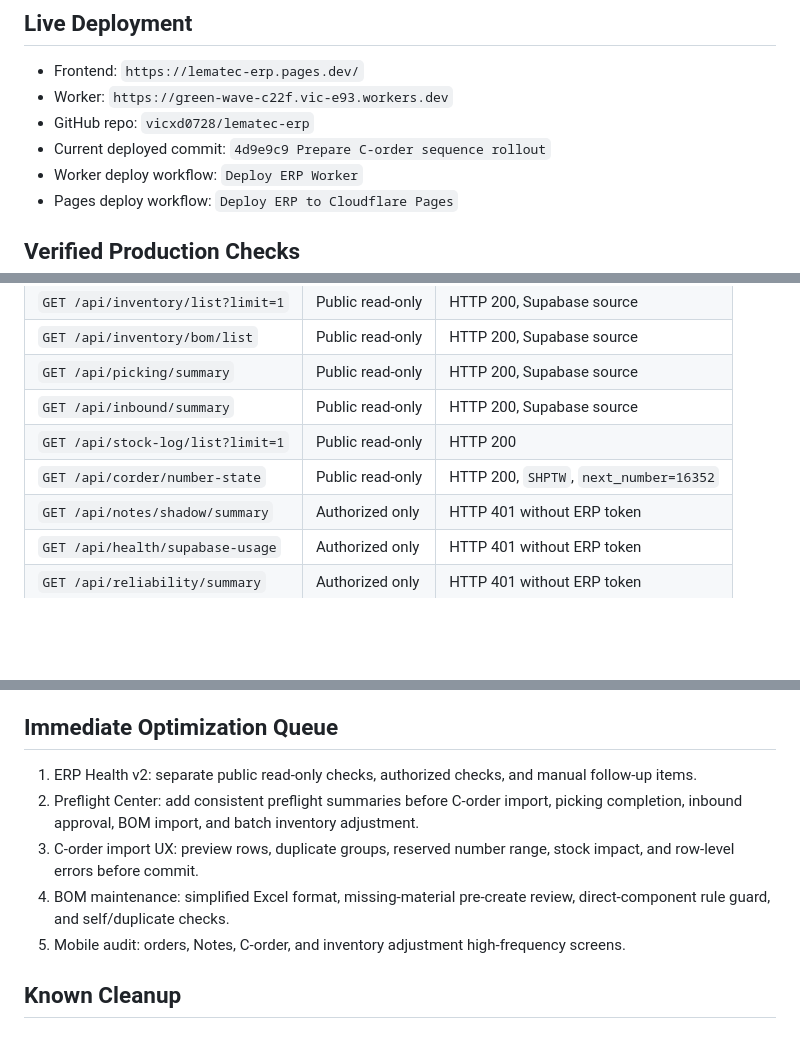
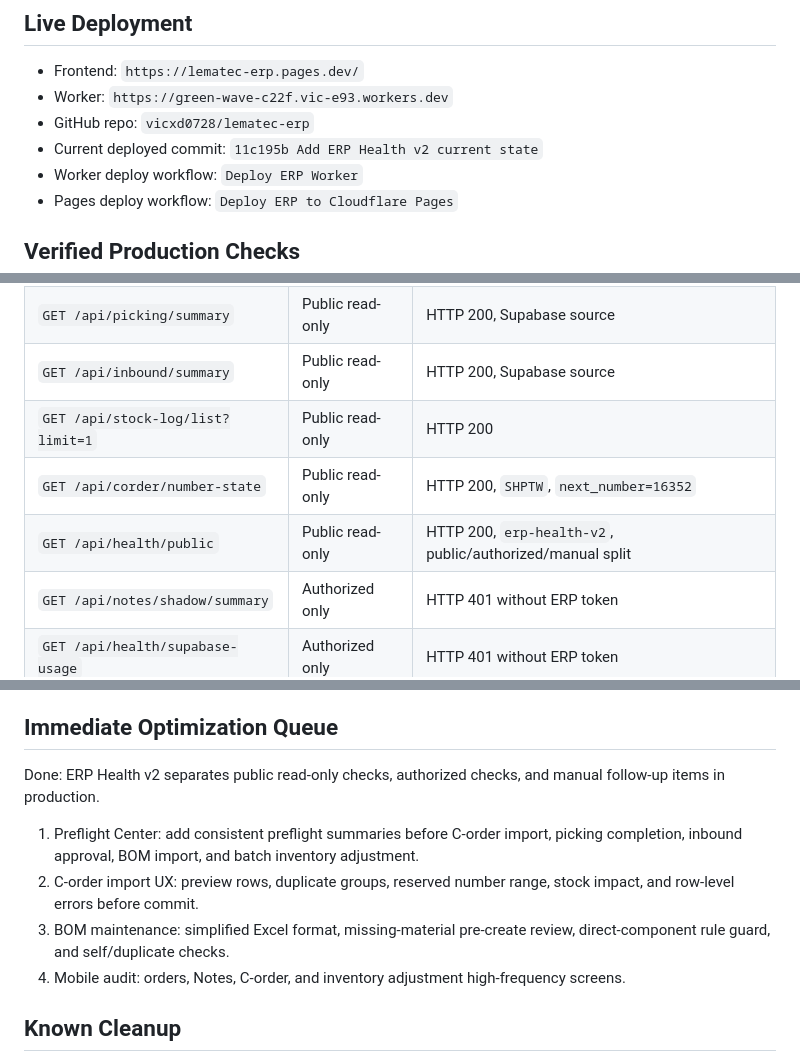
Before and after one commit to vicxd0728/lematec-erp, a Markdown page: ERP_CURRENT_STATE.md, 3 parts joined by grey strips. Rendered like a GitHub page; blank space fills up the shorter version.

```diff
--- a/ERP_CURRENT_STATE.md
+++ b/ERP_CURRENT_STATE.md
@@ -9,7 +9,7 @@ This is the single current-state entry point. Use it before reading older timeli
 - Frontend: `https://lematec-erp.pages.dev/`
 - Worker: `https://green-wave-c22f.vic-e93.workers.dev`
 - GitHub repo: `vicxd0728/lematec-erp`
-- Current deployed commit: `4d9e9c9 Prepare C-order sequence rollout`
+- Current deployed commit: `11c195b Add ERP Health v2 current state`
 - Worker deploy workflow: `Deploy ERP Worker`
 - Pages deploy workflow: `Deploy ERP to Cloudflare Pages`
 
@@ -26,6 +26,7 @@ Last verified on 2026-08-04.
 | `GET /api/inbound/summary` | Public read-only | HTTP 200, Supabase source |
 | `GET /api/stock-log/list?limit=1` | Public read-only | HTTP 200 |
 | `GET /api/corder/number-state` | Public read-only | HTTP 200, `SHPTW`, `next_number=16352` |
+| `GET /api/health/public` | Public read-only | HTTP 200, `erp-health-v2`, public/authorized/manual split |
 | `GET /api/notes/shadow/summary` | Authorized only | HTTP 401 without ERP token |
 | `GET /api/health/supabase-usage` | Authorized only | HTTP 401 without ERP token |
 | `GET /api/reliability/summary` | Authorized only | HTTP 401 without ERP token |
@@ -46,11 +47,12 @@ Last verified on 2026-08-04.
 
 ## Immediate Optimization Queue
 
-1. ERP Health v2: separate public read-only checks, authorized checks, and manual follow-up items.
-2. Preflight Center: add consistent preflight summaries before C-order import, picking completion, inbound approval, BOM import, and batch inventory adjustment.
-3. C-order import UX: preview rows, duplicate groups, reserved number range, stock impact, and row-level errors before commit.
-4. BOM maintenance: simplified Excel format, missing-material pre-create review, direct-component rule guard, and self/duplicate checks.
-5. Mobile audit: orders, Notes, C-order, and inventory adjustment high-frequency screens.
+Done: ERP Health v2 separates public read-only checks, authorized checks, and manual follow-up items in production.
+
+1. Preflight Center: add consistent preflight summaries before C-order import, picking completion, inbound approval, BOM import, and batch inventory adjustment.
+2. C-order import UX: preview rows, duplicate groups, reserved number range, stock impact, and row-level errors before commit.
+3. BOM maintenance: simplified Excel format, missing-material pre-create review, direct-component rule guard, and self/duplicate checks.
+4. Mobile audit: orders, Notes, C-order, and inventory adjustment high-frequency screens.
 
 ## Known Cleanup
 
```
Also changed, not shown: CODEX_HANDOFF.md (+3 -1 lines).
